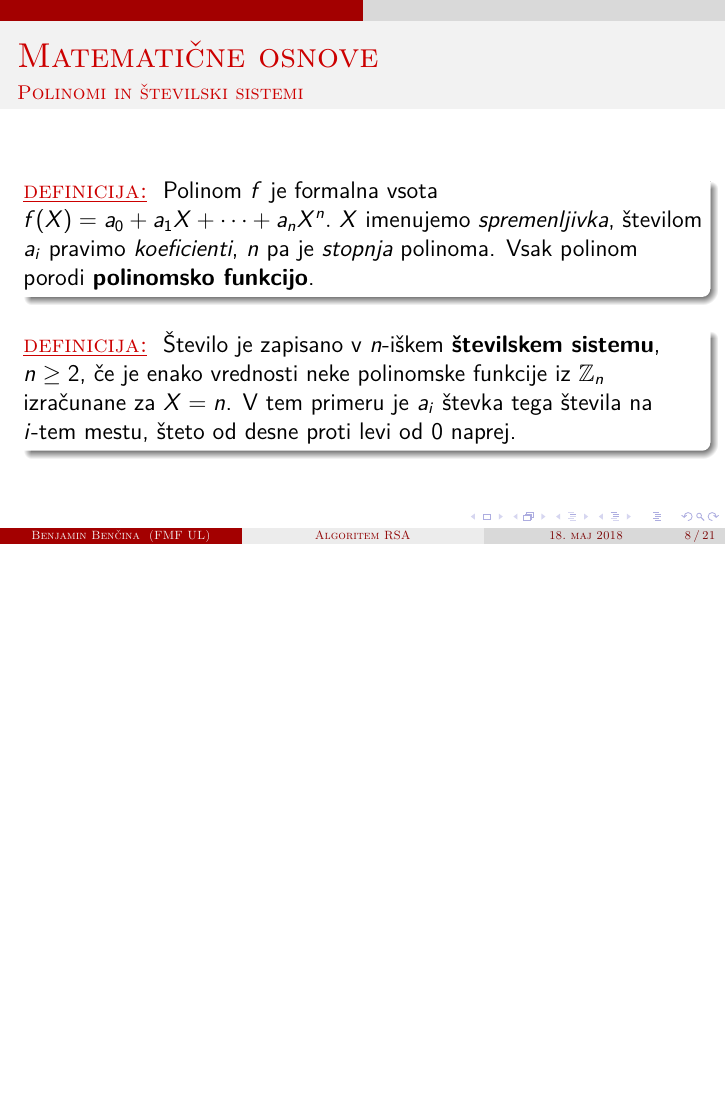
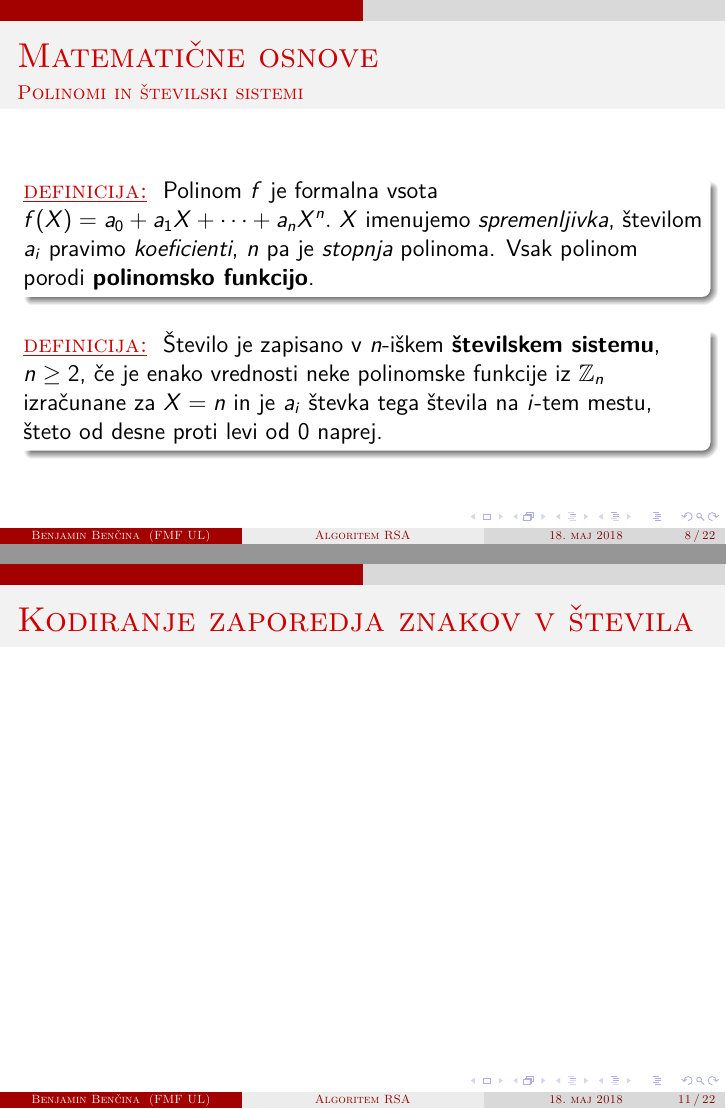
Before and after one commit to bbencina/Seminar_RSA, LaTeX slides (Predstavitev/RSA.tex): page 21 of 39 before the commit and pages 21 and 29 of 40 after it, the two joined at a grey line, the shorter picture padded with empty space. Compiled offline with pdfLaTeX.

Commit message:
Kako deluje

```diff
--- a/Predstavitev/RSA.tex
+++ b/Predstavitev/RSA.tex
@@ -162,7 +162,7 @@ Polinom $f$ je formalna vsota $f(X) = a_0 + a_1X + \cdots + a_nX^n.$ $X$ imenuje
 
 \begin{block}<2->{}
 \begin{matematika}{definicija}
-Število je zapisano v $n$-iškem \textbf{številskem sistemu}, $n \geq 2$, če je enako vrednosti neke polinomske funkcije iz $\Zn$ izračunane za $X = n$. V tem primeru je $a_i$ števka tega števila na $i$-tem mestu, šteto od desne proti levi od $0$ naprej.
+Število je zapisano v $n$-iškem \textbf{številskem sistemu}, $n \geq 2$, če je enako vrednosti neke polinomske funkcije iz $\Zn$ izračunane za $X = n$ in je $a_i$ števka tega števila na $i$-tem mestu, šteto od desne proti levi od $0$ naprej.
 \end{matematika}
 \end{block}
 \end{frame}
@@ -179,6 +179,9 @@ Polinom $f$ je formalna vsota $f(X) = a_0 + a_1X + \cdots + a_nX^n.$ $X$ imenuje
 \end{frame}
 
 \begin{frame}{Zakaj deluje?}
+\end{frame}
+
+\begin{frame}{Kodiranje zaporedja znakov v števila}
 \end{frame}
 
 \begin{frame}{Načrt napada}
```
